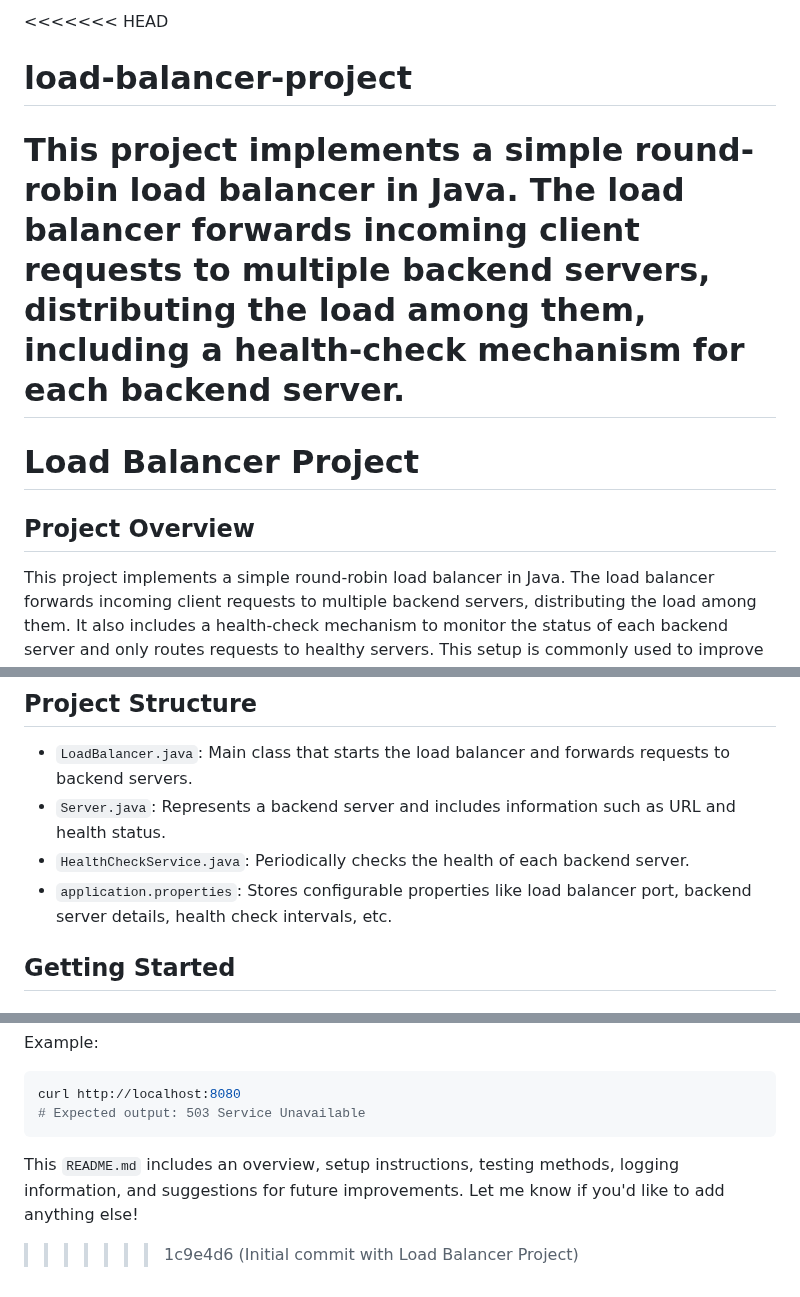
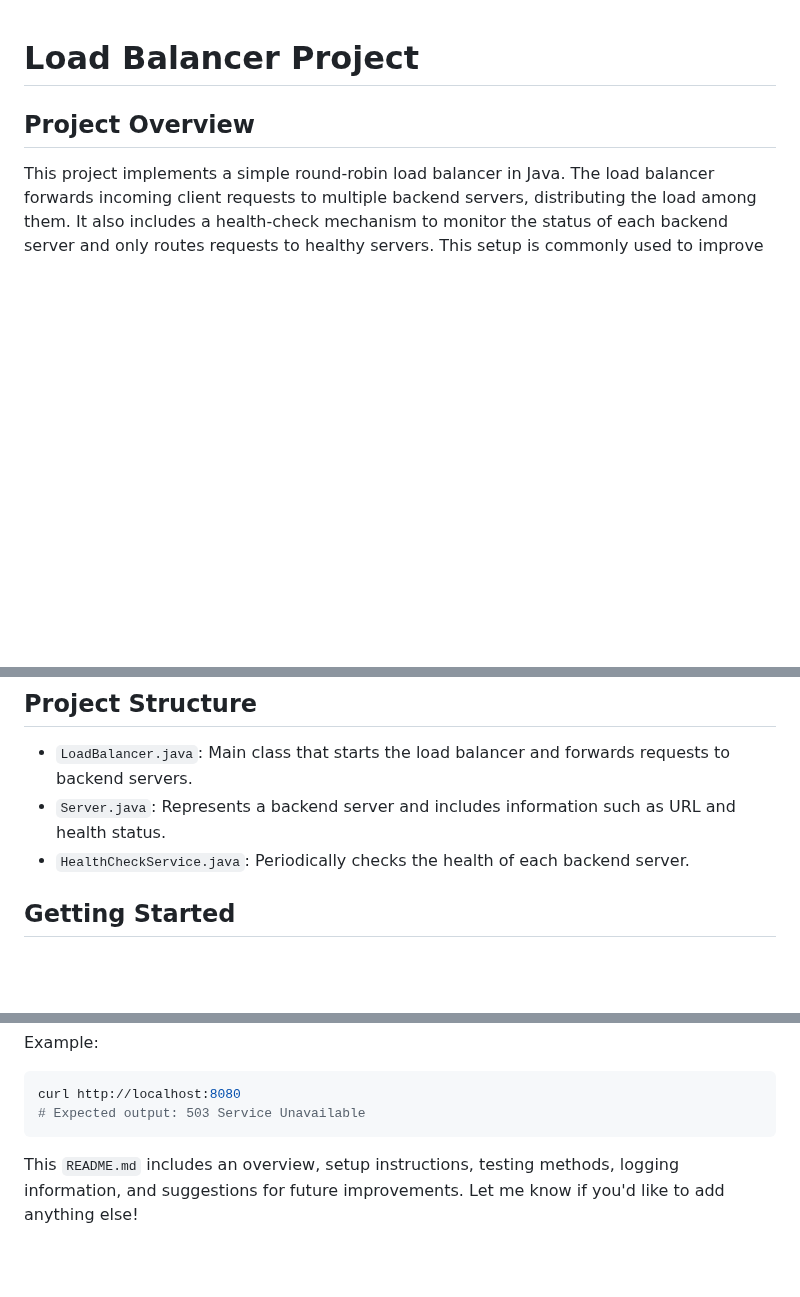
Before and after one commit to shubhendukr/load-balancer-project, a Markdown page: README.md, 3 parts joined by grey strips. GitHub-like rendering; blank space fills up the shorter version.

````diff
--- a/README.md
+++ b/README.md
@@ -1,7 +1,3 @@
-<<<<<<< HEAD
-# load-balancer-project
-This project implements a simple round-robin load balancer in Java. The load balancer forwards incoming client requests to multiple backend servers, distributing the load among them, including a health-check mechanism for each backend server.
-=======
 # Load Balancer Project
 
 ## Project Overview
@@ -26,7 +22,6 @@ This project implements a simple round-robin load balancer in Java. The load bal
 - `LoadBalancer.java`: Main class that starts the load balancer and forwards requests to backend servers.
 - `Server.java`: Represents a backend server and includes information such as URL and health status.
 - `HealthCheckService.java`: Periodically checks the health of each backend server.
-- `application.properties`: Stores configurable properties like load balancer port, backend server details, health check intervals, etc.
 
 ## Getting Started
 
@@ -79,11 +74,4 @@ curl http://localhost:8080
 # Expected output: 503 Service Unavailable
 ```
 
-
 This `README.md` includes an overview, setup instructions, testing methods, logging information, and suggestions for future improvements. Let me know if you'd like to add anything else!
-
-
-
-
-
->>>>>>> 1c9e4d6 (Initial commit with Load Balancer Project)
````
